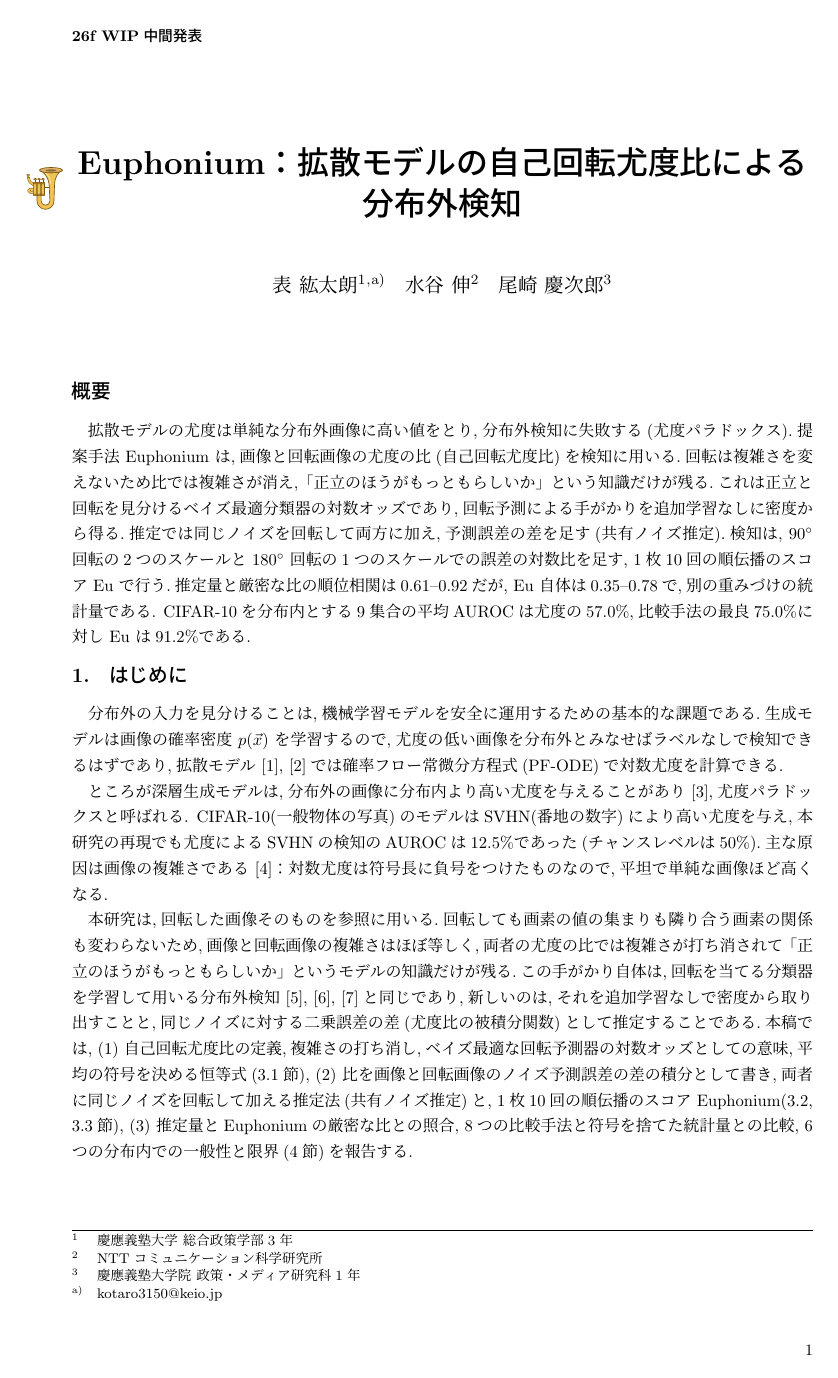
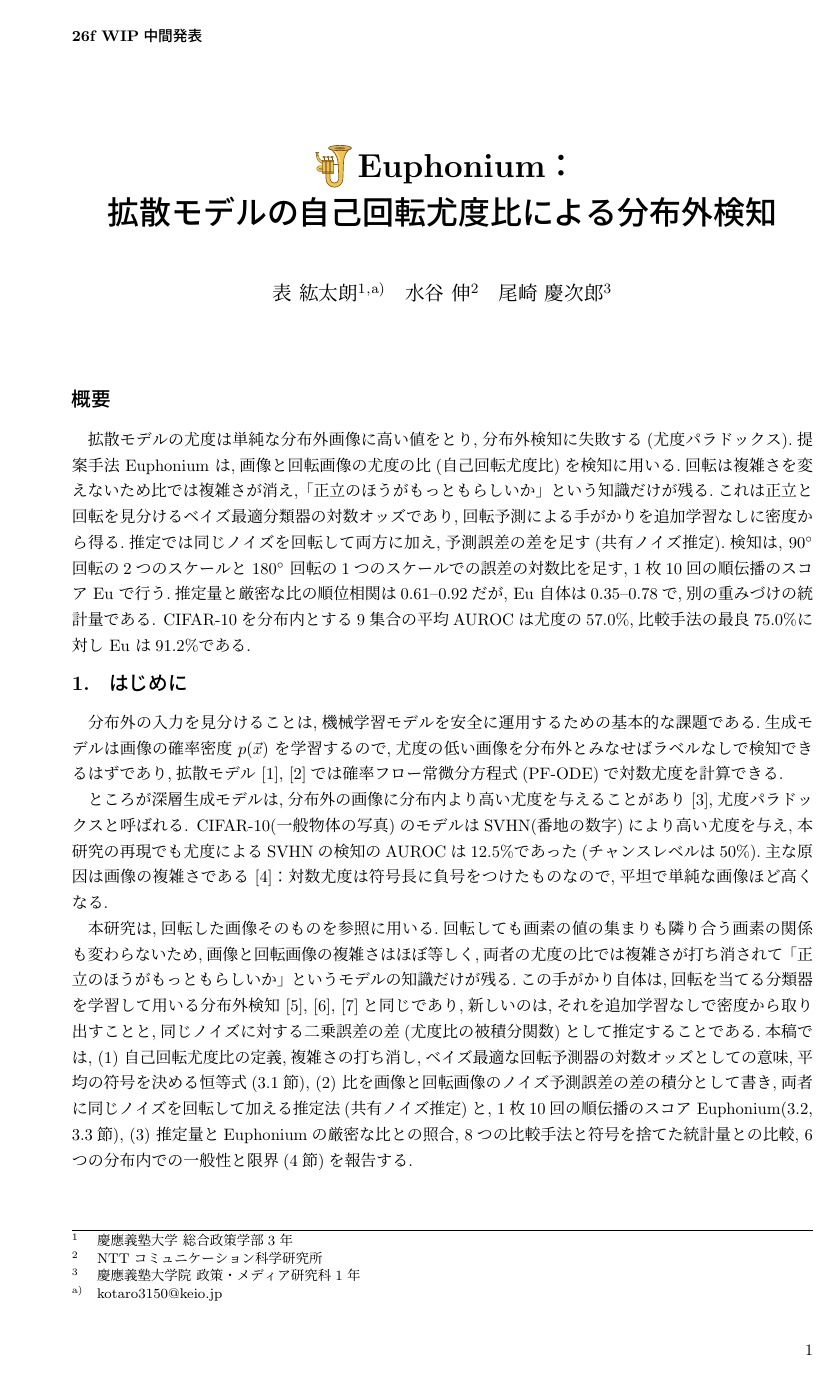
Before and after one commit to omotes24/Euphonium, a LaTeX document (paper/main.tex): page 1 of 17. The pictures show the PDF file paper/main.pdf that the author committed with the source.

Commit message:
Paper title: "Euphonium：" on the first line with the mark directly left of it
Co-Authored-By: Claude Opus 5.5 <noreply@anthropic.com>
Claude-Session: https://claude.ai/code/session_01DGfabyERaEWefLfXERzmG3

```diff
--- a/paper/main.tex
+++ b/paper/main.tex
@@ -34,8 +34,8 @@
 \input{figs/euphonium_icon}   % \euphoniumicon: the mark left of the title
 
 \begin{document}
-\title{\leavevmode\llap{\scalebox{0.75}{\euphoniumicon}\hspace{3mm}}%
-  \begin{tabular}[c]{@{}c@{}}\textbf{Euphonium：拡散モデルの自己回転尤度比による}\\\textbf{分布外検知}\end{tabular}}
+\title{\begin{tabular}[c]{@{}c@{}}\raisebox{2.7pt}{\scalebox{0.75}{\euphoniumicon}}\hspace{1.2mm}\textbf{Euphonium：}\\[3pt]%
+  \textbf{拡散モデルの自己回転尤度比による分布外検知}\end{tabular}}
 \affiliate{sfc}{慶應義塾大学 総合政策学部3年}
 \affiliate{ntt}{NTTコミュニケーション科学研究所}
 \affiliate{sfc2}{慶應義塾大学院 政策・メディア研究科1年}
```
Also changed, not shown: paper/main.pdf.
